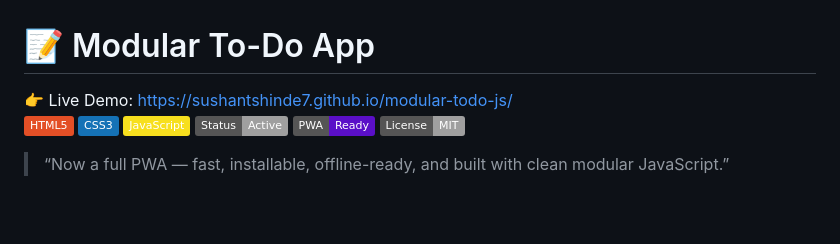
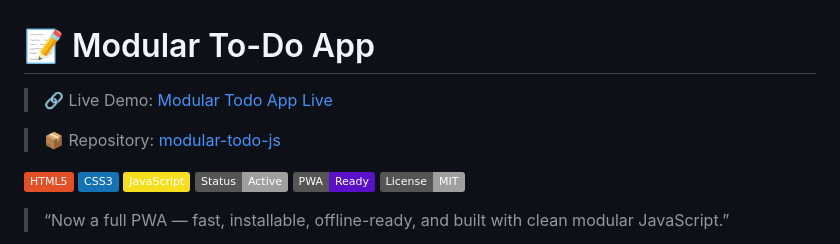
Before and after one commit to sushantshinde7/modular-todo-js, a Markdown page: README.md, the part around the change. Rendered like a GitHub page; badges without logos; blank space fills up the shorter version.

Commit message:
Update live demo link format in README

```diff
--- a/README.md
+++ b/README.md
@@ -1,6 +1,9 @@
 # 📝 Modular To-Do App
 
-👉 Live Demo: https://sushantshinde7.github.io/modular-todo-js/
+> 🔗 Live Demo: [Modular Todo App Live](https://sushantshinde7.github.io/modular-todo-js/)
+
+> 📦 Repository: [modular-todo-js](https://github.com/sushantshinde7/modular-todo-js)
+
 ![HTML5](https://img.shields.io/badge/HTML5-E34F26?logo=html5&logoColor=white&style=flat)
 ![CSS3](https://img.shields.io/badge/CSS3-1572B6?logo=css3&logoColor=white&style=flat)
 ![JavaScript](https://img.shields.io/badge/JavaScript-F7DF1E?logo=javascript&logoColor=black&style=flat)
```
